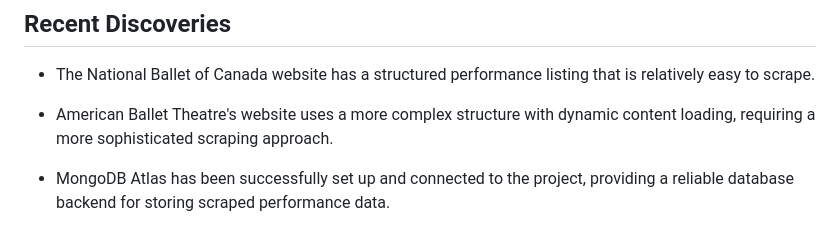
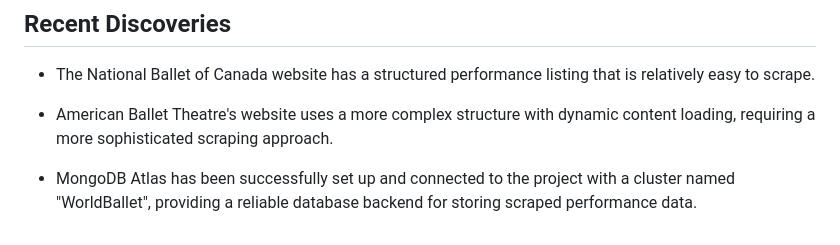
Before and after one commit to Makayla12345678/WorldBallet, a Markdown page: memory-bank/activeContext.md, the part around the change. GitHub-like rendering.

Commit message:
Update MongoDB connection details with WorldBallet cluster information

```diff
--- a/memory-bank/activeContext.md
+++ b/memory-bank/activeContext.md
@@ -113,4 +113,4 @@ The current focus of the World Ballets project is **server integration and deplo
 
 - American Ballet Theatre's website uses a more complex structure with dynamic content loading, requiring a more sophisticated scraping approach.
 
-- MongoDB Atlas has been successfully set up and connected to the project, providing a reliable database backend for storing scraped performance data.
+- MongoDB Atlas has been successfully set up and connected to the project with a cluster named "WorldBallet", providing a reliable database backend for storing scraped performance data.
```
Also changed, not shown: mongodb-atlas-setup.md (+3 -3 lines).
